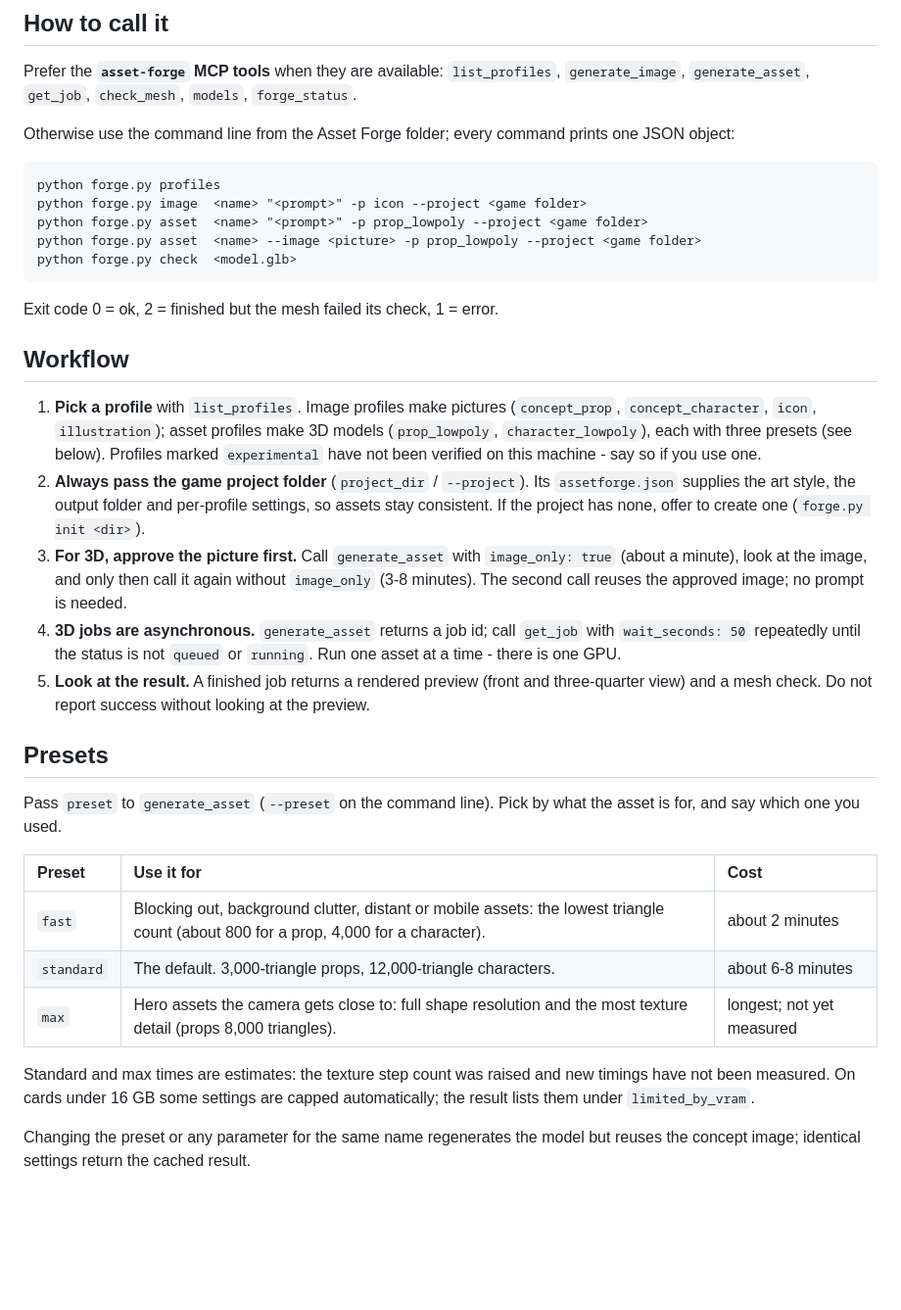
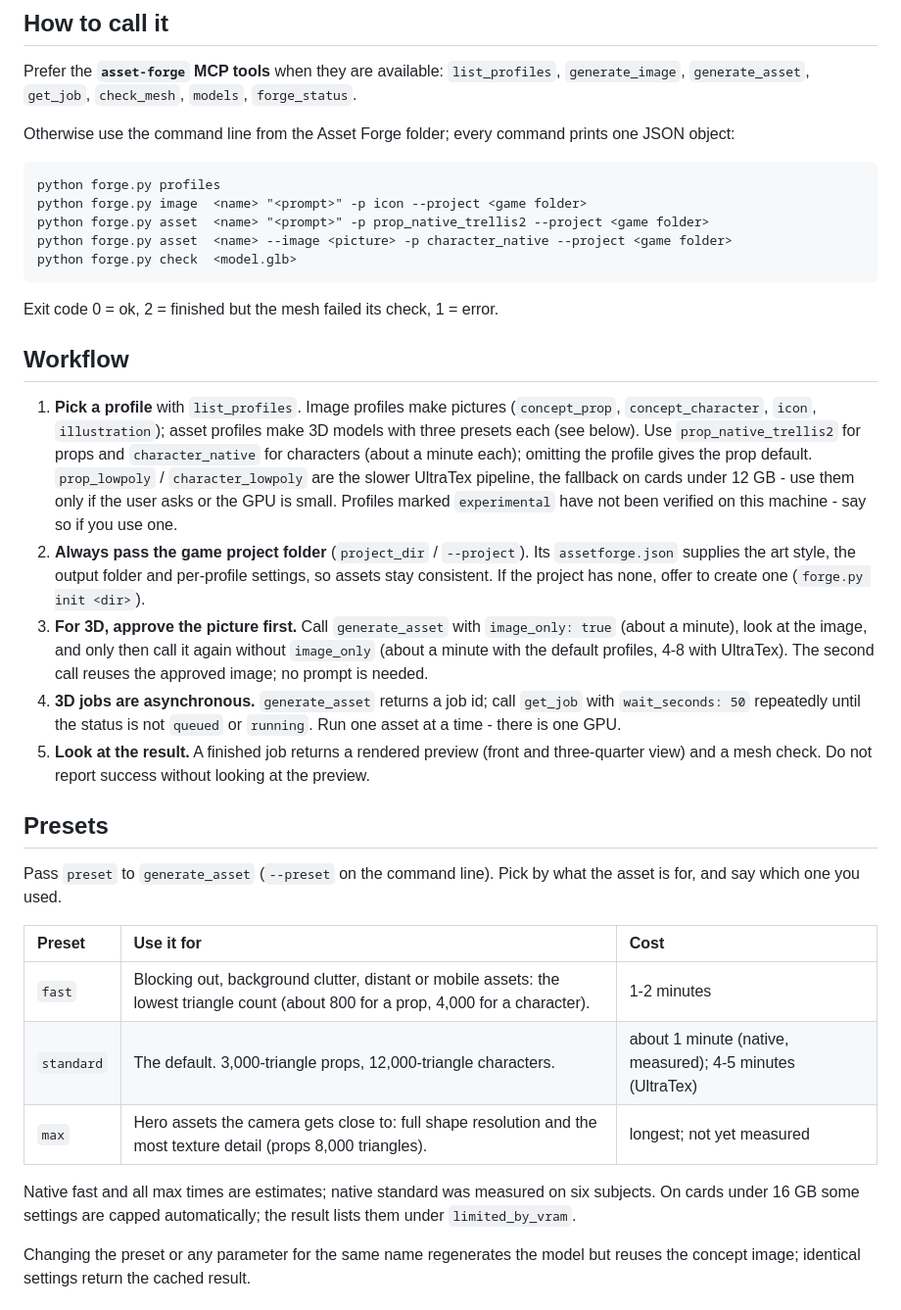
Before and after one commit to Noamcelermajer/comfyui-text-to-3d-mcp, a Markdown page: skills/asset-forge/SKILL.md, the part around the change. Shown at 98% size. Drawn GitHub-style; blank space fills up the shorter version.

````diff
--- a/skills/asset-forge/SKILL.md
+++ b/skills/asset-forge/SKILL.md
@@ -18,8 +18,8 @@ Otherwise use the command line from the Asset Forge folder; every command prints
 ```
 python forge.py profiles
 python forge.py image  <name> "<prompt>" -p icon --project <game folder>
-python forge.py asset  <name> "<prompt>" -p prop_lowpoly --project <game folder>
-python forge.py asset  <name> --image <picture> -p prop_lowpoly --project <game folder>
+python forge.py asset  <name> "<prompt>" -p prop_native_trellis2 --project <game folder>
+python forge.py asset  <name> --image <picture> -p character_native --project <game folder>
 python forge.py check  <model.glb>
 ```
 
@@ -29,14 +29,18 @@ Exit code 0 = ok, 2 = finished but the mesh failed its check, 1 = error.
 
 1. **Pick a profile** with `list_profiles`. Image profiles make pictures (`concept_prop`,
    `concept_character`, `icon`, `illustration`); asset profiles make 3D models
-   (`prop_lowpoly`, `character_lowpoly`), each with three presets (see below). Profiles marked `experimental`
-   have not been verified on this machine - say so if you use one.
+   with three presets each (see below). Use `prop_native_trellis2` for props and
+   `character_native` for characters (about a minute each); omitting the profile gives the
+   prop default. `prop_lowpoly` / `character_lowpoly` are the slower UltraTex pipeline, the
+   fallback on cards under 12 GB - use them only if the user asks or the GPU is small. Profiles
+   marked `experimental` have not been verified on this machine - say so if you use one.
 2. **Always pass the game project folder** (`project_dir` / `--project`). Its
    `assetforge.json` supplies the art style, the output folder and per-profile settings,
    so assets stay consistent. If the project has none, offer to create one (`forge.py init <dir>`).
 3. **For 3D, approve the picture first.** Call `generate_asset` with `image_only: true`
    (about a minute), look at the image, and only then call it again without `image_only`
-   (3-8 minutes). The second call reuses the approved image; no prompt is needed.
+   (about a minute with the default profiles, 4-8 with UltraTex). The second call reuses
+   the approved image; no prompt is needed.
 4. **3D jobs are asynchronous.** `generate_asset` returns a job id; call `get_job` with
    `wait_seconds: 50` repeatedly until the status is not `queued` or `running`. Run one
    asset at a time - there is one GPU.
@@ -50,12 +54,11 @@ asset is for, and say which one you used.
 
 | Preset | Use it for | Cost |
 | :--- | :--- | :--- |
-| `fast` | Blocking out, background clutter, distant or mobile assets: the lowest triangle count (about 800 for a prop, 4,000 for a character). | about 2 minutes |
-| `standard` | The default. 3,000-triangle props, 12,000-triangle characters. | about 6-8 minutes |
+| `fast` | Blocking out, background clutter, distant or mobile assets: the lowest triangle count (about 800 for a prop, 4,000 for a character). | 1-2 minutes |
+| `standard` | The default. 3,000-triangle props, 12,000-triangle characters. | about 1 minute (native, measured); 4-5 minutes (UltraTex) |
 | `max` | Hero assets the camera gets close to: full shape resolution and the most texture detail (props 8,000 triangles). | longest; not yet measured |
 
-Standard and max times are estimates: the texture step count was raised and new timings
-have not been measured. On cards under 16 GB some settings are capped automatically; the
+Native fast and all max times are estimates; native standard was measured on six subjects. On cards under 16 GB some settings are capped automatically; the
 result lists them under `limited_by_vram`.
 
 Changing the preset or any parameter for the same name regenerates the model but reuses the concept image; identical settings return the cached result.
````
Also changed, not shown: AGENTS.md (+1 -1 lines), README.md (+32 -11 lines), docs/ab_sheet.jpg (added), docs/example_character_native.png (added), docs/example_prop_crate.png (added), 8 other files.
